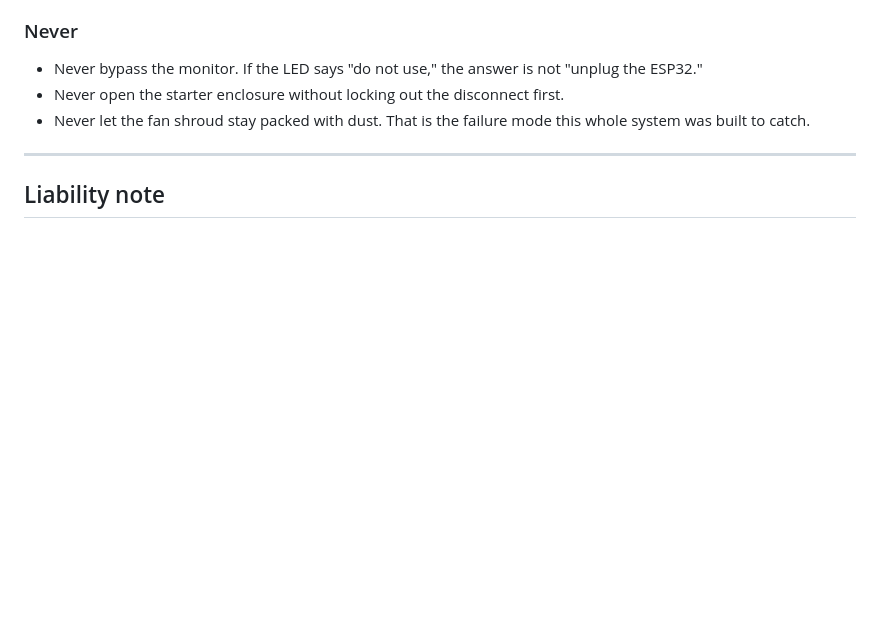
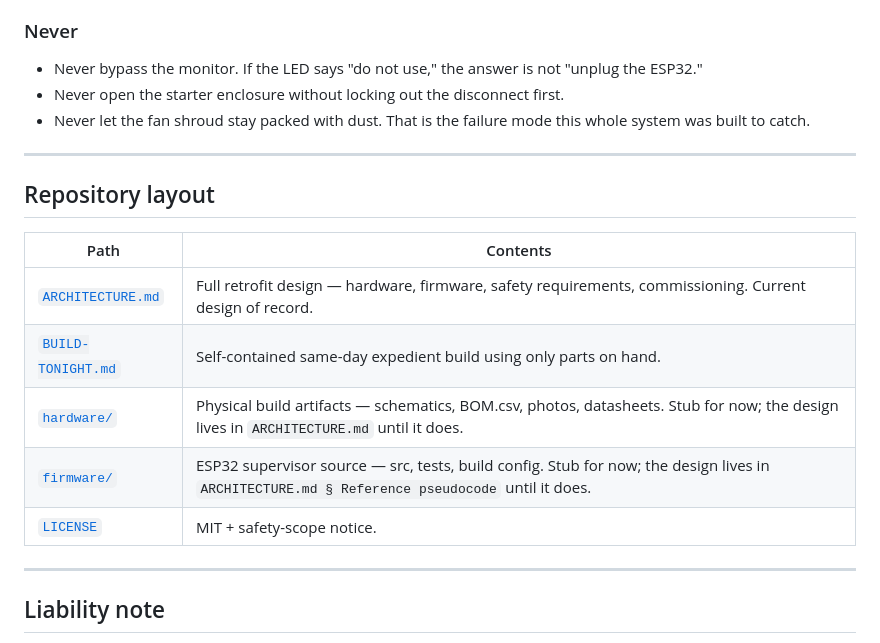
Before and after one commit to 6ilo/tablesaw-thermal-protection, a Markdown page: README.md, the part around the change. Drawn GitHub-style; blank space fills up the shorter version.

```diff
--- a/README.md
+++ b/README.md
@@ -129,6 +129,18 @@ If Start doesn't pull in the contactor:
 
 ---
 
+## Repository layout
+
+| Path | Contents |
+|---|---|
+| [`ARCHITECTURE.md`](ARCHITECTURE.md) | Full retrofit design — hardware, firmware, safety requirements, commissioning. Current design of record. |
+| [`BUILD-TONIGHT.md`](BUILD-TONIGHT.md) | Self-contained same-day expedient build using only parts on hand. |
+| [`hardware/`](hardware/) | Physical build artifacts — schematics, BOM.csv, photos, datasheets. Stub for now; the design lives in `ARCHITECTURE.md` until it does. |
+| [`firmware/`](firmware/) | ESP32 supervisor source — src, tests, build config. Stub for now; the design lives in `ARCHITECTURE.md § Reference pseudocode` until it does. |
+| [`LICENSE`](LICENSE) | MIT + safety-scope notice. |
+
+---
+
 ## Liability note
 
 This retrofit modifies a UL-listed motor and voids its listing. For a private shop that is the owner's call. If this saw is ever used in a commercial, institutional, insured-workshop, or teaching setting, the correct answer is a listed replacement protector and this project is not appropriate.
```
Also changed, not shown: firmware/README.md (added, +52 -0 lines), hardware/README.md (added, +33 -0 lines).
